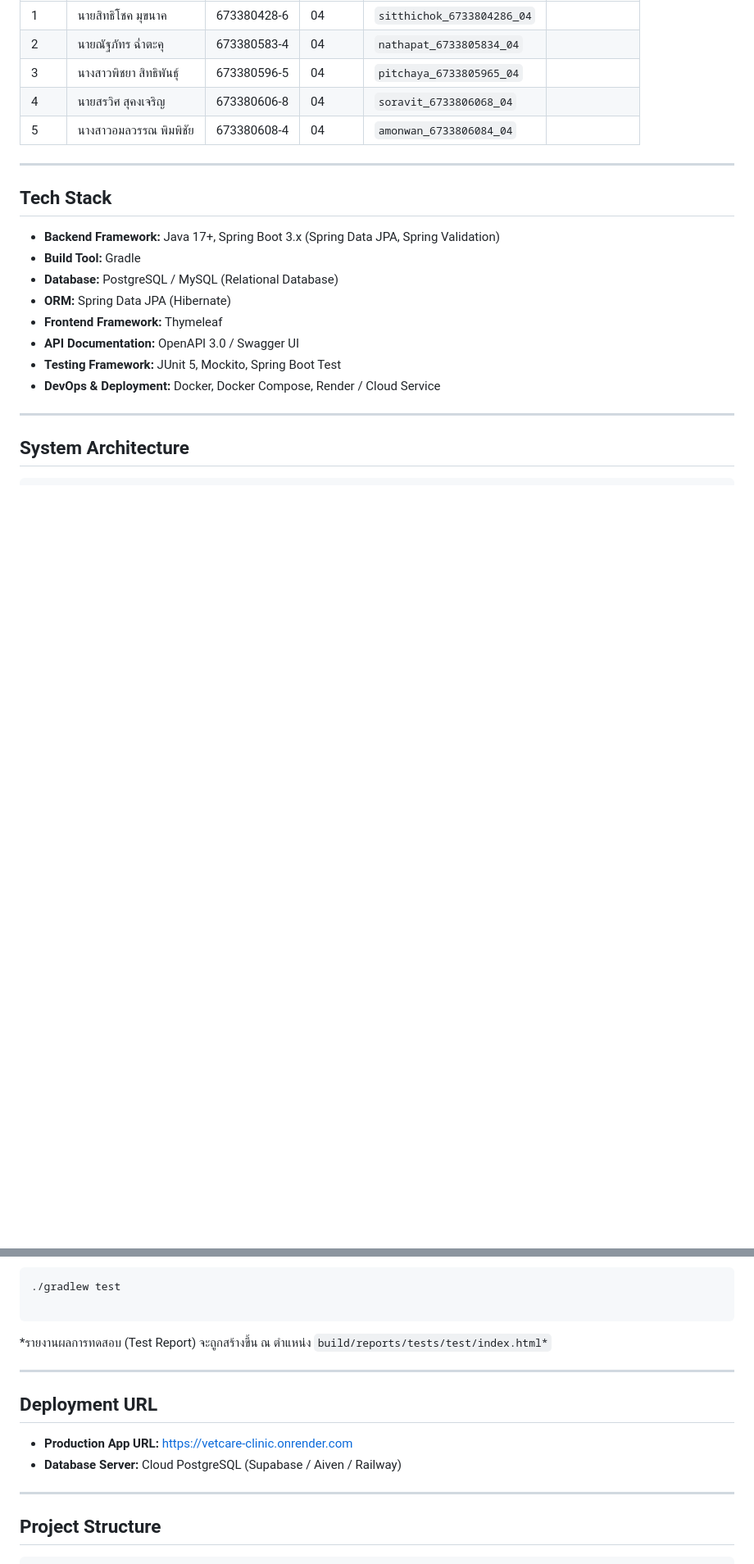
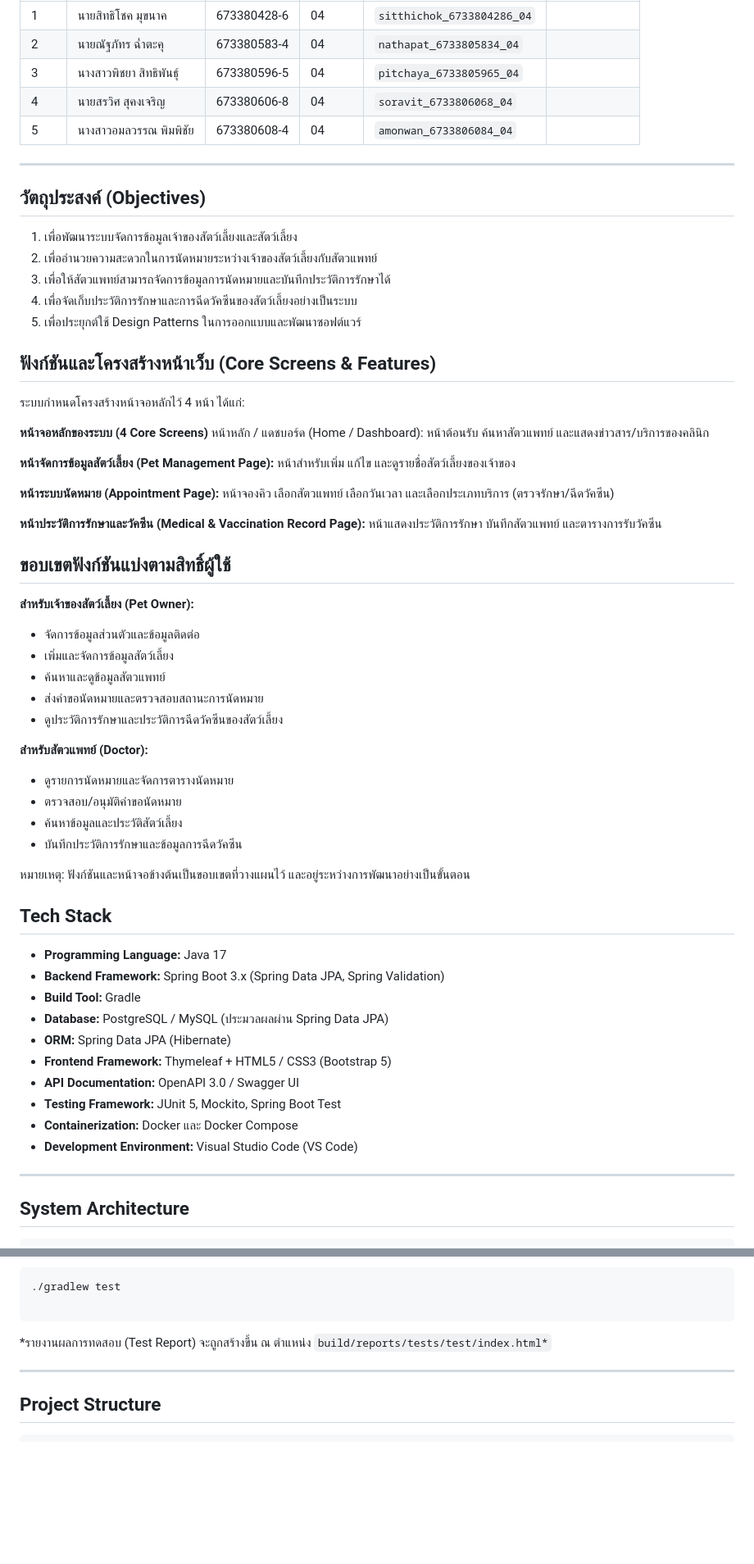
Before and after one commit to pitchayasitthipan/vet-appointment-system, a Markdown page: README.md, 2 parts joined by grey strips. Shown at 82% size. Rendered like a GitHub page; blank space fills up the shorter version.

````diff
--- a/README.md
+++ b/README.md
@@ -17,16 +17,53 @@
 
 ---
 
+## วัตถุประสงค์ (Objectives)
+1. เพื่อพัฒนาระบบจัดการข้อมูลเจ้าของสัตว์เลี้ยงและสัตว์เลี้ยง
+2. เพื่ออำนวยความสะดวกในการนัดหมายระหว่างเจ้าของสัตว์เลี้ยงกับสัตวแพทย์
+3. เพื่อให้สัตวแพทย์สามารถจัดการข้อมูลการนัดหมายและบันทึกประวัติการรักษาได้
+4. เพื่อจัดเก็บประวัติการรักษาและการฉีดวัคซีนของสัตว์เลี้ยงอย่างเป็นระบบ
+5. เพื่อประยุกต์ใช้ Design Patterns ในการออกแบบและพัฒนาซอฟต์แวร์
+
+## ฟังก์ชันและโครงสร้างหน้าเว็บ (Core Screens & Features)
+ระบบกำหนดโครงสร้างหน้าจอหลักไว้ 4 หน้า ได้แก่:
+
+**หน้าจอหลักของระบบ (4 Core Screens)**
+หน้าหลัก / แดชบอร์ด (Home / Dashboard): หน้าต้อนรับ ค้นหาสัตวแพทย์ และแสดงข่าวสาร/บริการของคลินิก
+
+**หน้าจัดการข้อมูลสัตว์เลี้ยง (Pet Management Page):** หน้าสำหรับเพิ่ม แก้ไข และดูรายชื่อสัตว์เลี้ยงของเจ้าของ
+
+**หน้าระบบนัดหมาย (Appointment Page):** หน้าจองคิว เลือกสัตวแพทย์ เลือกวันเวลา และเลือกประเภทบริการ (ตรวจรักษา/ฉีดวัคซีน)
+
+**หน้าประวัติการรักษาและวัคซีน (Medical & Vaccination Record Page):** หน้าแสดงประวัติการรักษา บันทึกสัตวแพทย์ และตารางการรับวัคซีน
+
+## ขอบเขตฟังก์ชันแบ่งตามสิทธิ์ผู้ใช้
+**สำหรับเจ้าของสัตว์เลี้ยง (Pet Owner):**
+* จัดการข้อมูลส่วนตัวและข้อมูลติดต่อ
+* เพิ่มและจัดการข้อมูลสัตว์เลี้ยง
+* ค้นหาและดูข้อมูลสัตวแพทย์
+* ส่งคำขอนัดหมายและตรวจสอบสถานะการนัดหมาย
+* ดูประวัติการรักษาและประวัติการฉีดวัคซีนของสัตว์เลี้ยง
+
+**สำหรับสัตวแพทย์ (Doctor):**
+* ดูรายการนัดหมายและจัดการตารางนัดหมาย
+* ตรวจสอบ/อนุมัติคำขอนัดหมาย
+* ค้นหาข้อมูลและประวัติสัตว์เลี้ยง
+* บันทึกประวัติการรักษาและข้อมูลการฉีดวัคซีน
+
+หมายเหตุ: ฟังก์ชันและหน้าจอข้างต้นเป็นขอบเขตที่วางแผนไว้ และอยู่ระหว่างการพัฒนาอย่างเป็นขั้นตอน
+
 ## Tech Stack
 
-* **Backend Framework:** Java 17+, Spring Boot 3.x (Spring Data JPA, Spring Validation)
+* **Programming Language:** Java 17
+* **Backend Framework:** Spring Boot 3.x (Spring Data JPA, Spring Validation)
 * **Build Tool:** Gradle
-* **Database:** PostgreSQL / MySQL (Relational Database)
+* **Database:** PostgreSQL / MySQL (ประมวลผลผ่าน Spring Data JPA)
 * **ORM:** Spring Data JPA (Hibernate)
-* **Frontend Framework:** Thymeleaf
+* **Frontend Framework:** Thymeleaf + HTML5 / CSS3 (Bootstrap 5)
 * **API Documentation:** OpenAPI 3.0 / Swagger UI
 * **Testing Framework:** JUnit 5, Mockito, Spring Boot Test
-* **DevOps & Deployment:** Docker, Docker Compose, Render / Cloud Service
+* **Containerization:** Docker และ Docker Compose
+* **Development Environment:** Visual Studio Code (VS Code)
 
 ---
 
@@ -150,13 +190,6 @@ Unit Testin และ Integration Testing ดำเนินการผ่า
 
 ---
 
-## Deployment URL
-
-* **Production App URL:** https://vetcare-clinic.onrender.com
-* **Database Server:** Cloud PostgreSQL (Supabase / Aiven / Railway)
-
----
-
 ## Project Structure
 
 ```text
````
Also changed, not shown: other parts of README.md (+23 -19 lines).
